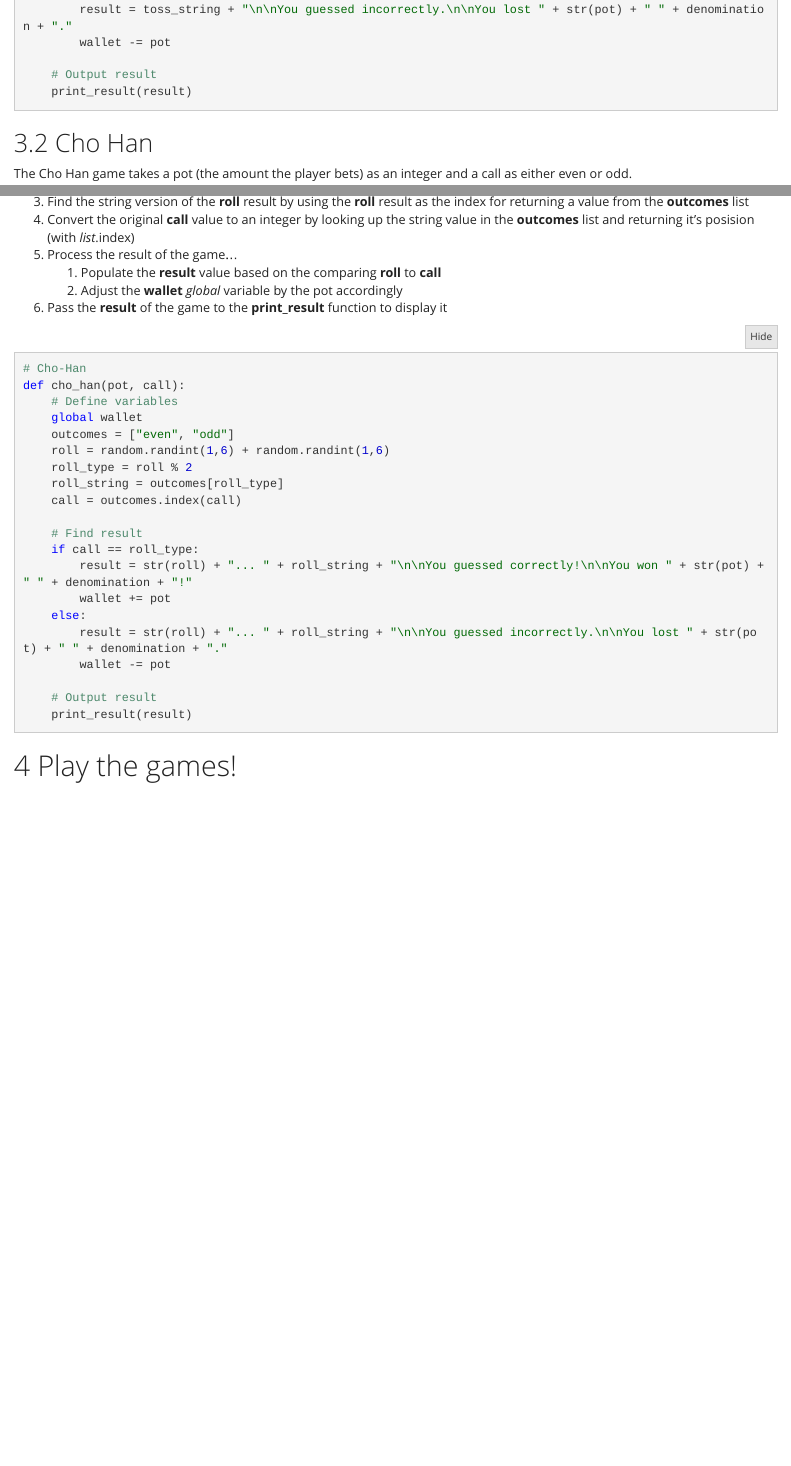
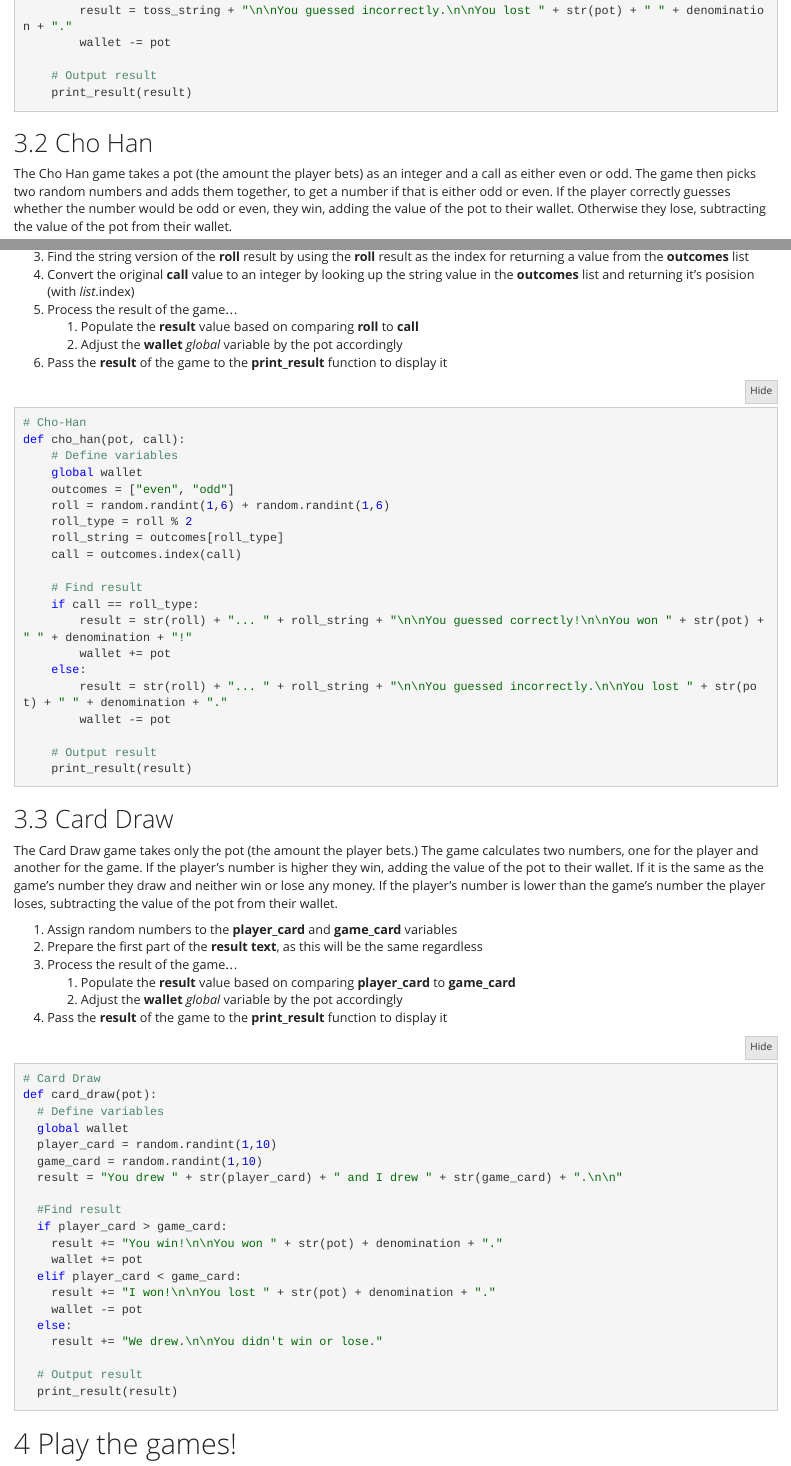
Before and after one commit to OzLocke/learn_python-games_of_chance, an R Markdown document (GamesOfChance.Rmd): the page in a window 1100 px wide, from 1560 px down before the commit and from 1640 px down after it, so that both start at the same text, and a second part further down, joined at a grey line. Rendered offline with R 4.5, knitr and Pandoc, with nearby package versions.

Commit message:
Added card draw game

````diff
--- a/GamesOfChance.Rmd
+++ b/GamesOfChance.Rmd
@@ -74,14 +74,14 @@ def coin_toss(pot, call):
 
 ## Cho Han
 
-The Cho Han game takes a pot (the amount the player bets) as an integer and a call as either even or odd.
+The Cho Han game takes a pot (the amount the player bets) as an integer and a call as either even or odd. The game then picks two random numbers and adds them together, to get a number if that is either odd or even. If the player correctly guesses whether the number would be odd or even, they win, adding the value of the pot to their wallet. Otherwise they lose, subtracting the value of the pot from their wallet.
 
 1. The two possible call values are asigned to a list called **outcomes** so that we can (using *list*.index) view the call as either a string or an integer
 2. Assign a random int between 0 and 1 for the result of the **roll** (even and odd respectively)
 3. Find the string version of the **roll** result by using the **roll** result as the index for returning a value from the **outcomes** list
 4. Convert the original **call** value to an integer by looking up the string value in the **outcomes** list and returning it's posision (with *list*.index)
 5. Process the result of the game...
-    1. Populate the **result** value based on the comparing **roll** to **call**
+    1. Populate the **result** value based on comparing **roll** to **call**
     2. Adjust the **wallet** *global* variable by the pot accordingly
 6. Pass the **result** of the game to the **print_result** function to display it
 
@@ -108,6 +108,40 @@ def cho_han(pot, call):
     print_result(result)
 ```
 
+## Card Draw
+
+The Card Draw game takes only the pot (the amount the player bets.) The game calculates two numbers, one for the player and another for the game. If the player's number is higher they win, adding the value of the pot to their wallet. If it is the same as the game's number they draw and neither win or lose any money. If the player's number is lower than the game's number the player loses, subtracting the value of the pot from their wallet.
+
+1. Assign random numbers to the **player_card** and **game_card** variables
+2. Prepare the first part of the **result text**, as this will be the same regardless
+5. Process the result of the game...
+    1. Populate the **result** value based on comparing **player_card** to **game_card**
+    2. Adjust the **wallet** *global* variable by the pot accordingly
+6. Pass the **result** of the game to the **print_result** function to display it
+
+```{python}
+# Card Draw
+def card_draw(pot):
+  # Define variables
+  global wallet
+  player_card = random.randint(1,10)
+  game_card = random.randint(1,10)
+  result = "You drew " + str(player_card) + " and I drew " + str(game_card) + ".\n\n"
+
+  #Find result
+  if player_card > game_card:
+    result += "You win!\n\nYou won " + str(pot) + denomination + "."
+    wallet += pot
+  elif player_card < game_card:
+    result += "I won!\n\nYou lost " + str(pot) + denomination + "."
+    wallet -= pot
+  else:
+    result += "We drew.\n\nYou didn't win or lose."
+
+  # Output result
+  print_result(result)
+```
+
 # Play the games!
 
 ## The Coin Toss game
````
Also changed, not shown: README.md, GamesOfChance.Rmd (13 more changed lines).
